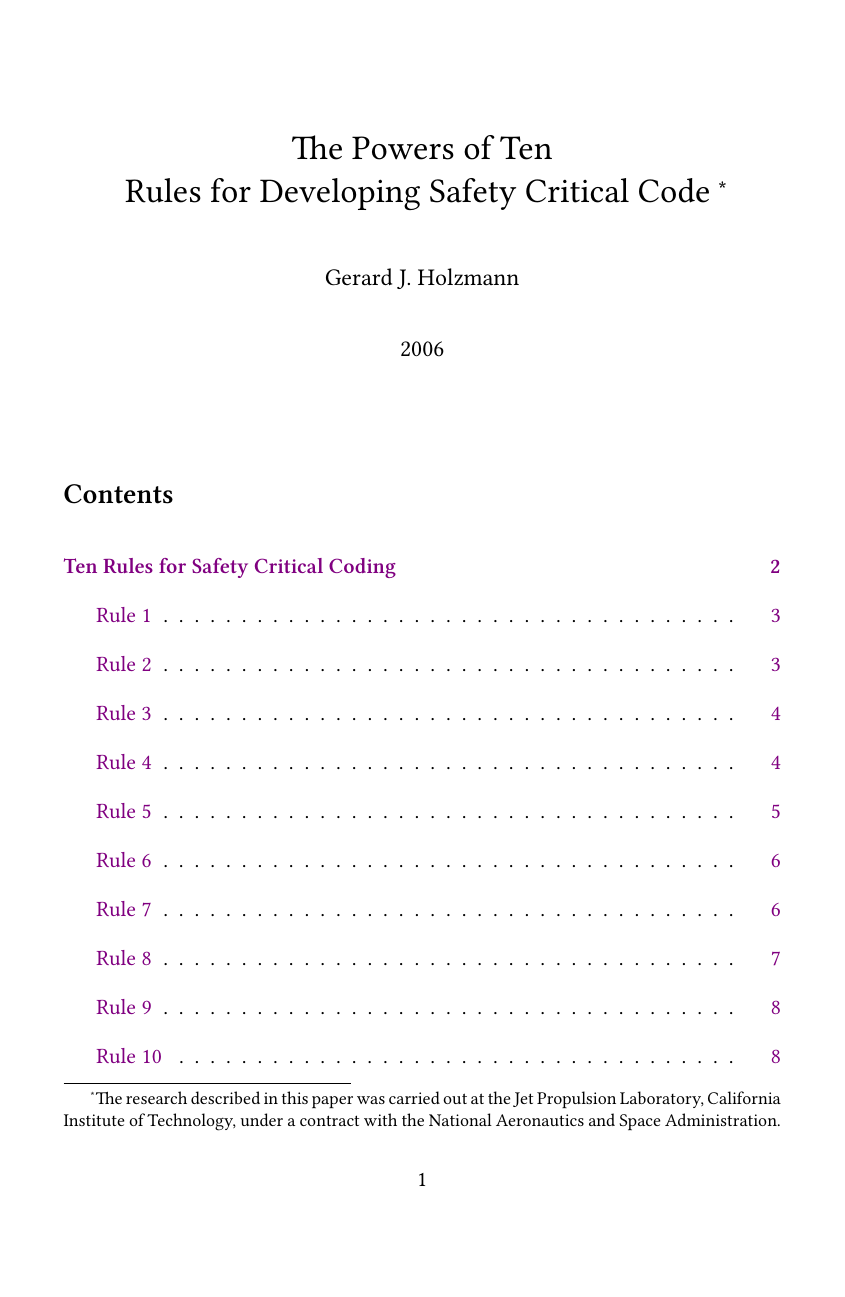
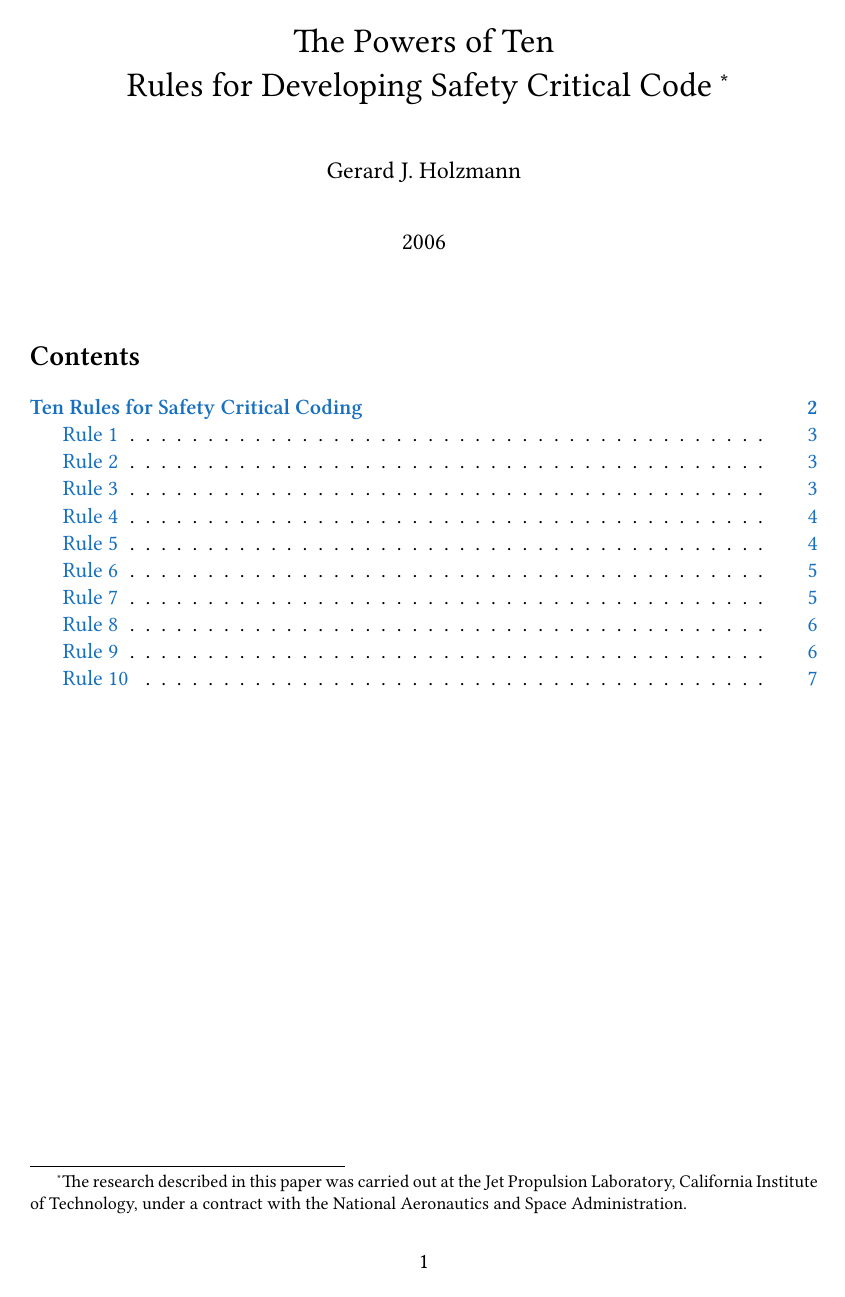
Before and after one commit to Earnestly/books, a LaTeX document (the_power_of_ten/the_powers_of_ten.tex): page 1 of 9 before the commit and page 1 of 8 after it. Compiled offline with XeLaTeX.

Commit message:
include the powers of ten book

```diff
--- a/the_power_of_ten/src/the_powers_of_ten.tex
+++ b/the_power_of_ten/the_powers_of_ten.tex
@@ -1,5 +1,20 @@
 \documentclass[11pt,oneside]{article}
+\usepackage[
+  top=7em,
+  bottom=7em,
+  left=10em,
+  right=10em,
+  heightrounded
+]{geometry}
+
+% Add a little more room between paragraphs.
 \setlength{\parskip}{1em}
+
+% Turn off section numbering.
+\setcounter{secnumdepth}{0}
+
+% The old.  School.
+\frenchspacing
 
 \usepackage[dvipsnames]{xcolor}
 \usepackage{hyperref}
@@ -7,9 +22,9 @@
     pdftitle={The Powers of Ten - Rules for Developing Safety Critical Code},
     pdfauthor={Gerard J. Holzmann},
     colorlinks=true,
-    linkcolor=violet,
-    urlcolor=Aquamarine,
-    linktoc=all,
+    linkcolor=RoyalBlue,
+    urlcolor=Cerulean,
+    linktoc=all
 }
 
 \usepackage[no-math]{fontspec}
@@ -20,11 +35,13 @@
 \lstset{%
     language=c,
     columns=fullflexible,
+    mathescape=false,
+    keepspaces=true,
     showstringspaces=false,
-    basicstyle=\small\ttfamily
+    basicstyle=\small\ttfamily,
+    commentstyle=\color{Gray}\ttfamily,
+    keywordstyle=\bfseries\color{NavyBlue}\ttfamily
 }
-
-\frenchspacing
 
 \title{The Powers of Ten \\
 Rules for Developing Safety Critical Code \footnote{%
@@ -34,10 +51,13 @@ National Aeronautics and Space Administration.}}
 \author{Gerard J. Holzmann}
 \date{2006}
 
+% Compact the table of contents a little more than default.
+\usepackage{tocloft}
+\setlength{\cftbeforesecskip}{1em}
+
 \begin{document}
 \maketitle
 \tableofcontents
-\setcounter{secnumdepth}{0}
 \newpage
 Most serious software development projects use coding guidelines. These
 guidelines are meant to state what the ground rules are for the software to be
```
Also changed, not shown: the_power_of_ten/Makefile (deleted), the_power_of_ten/the_powers_of_ten.pdf, the_power_of_ten/the_powers_of_ten.tex (4 more changed lines), 6 other files.
